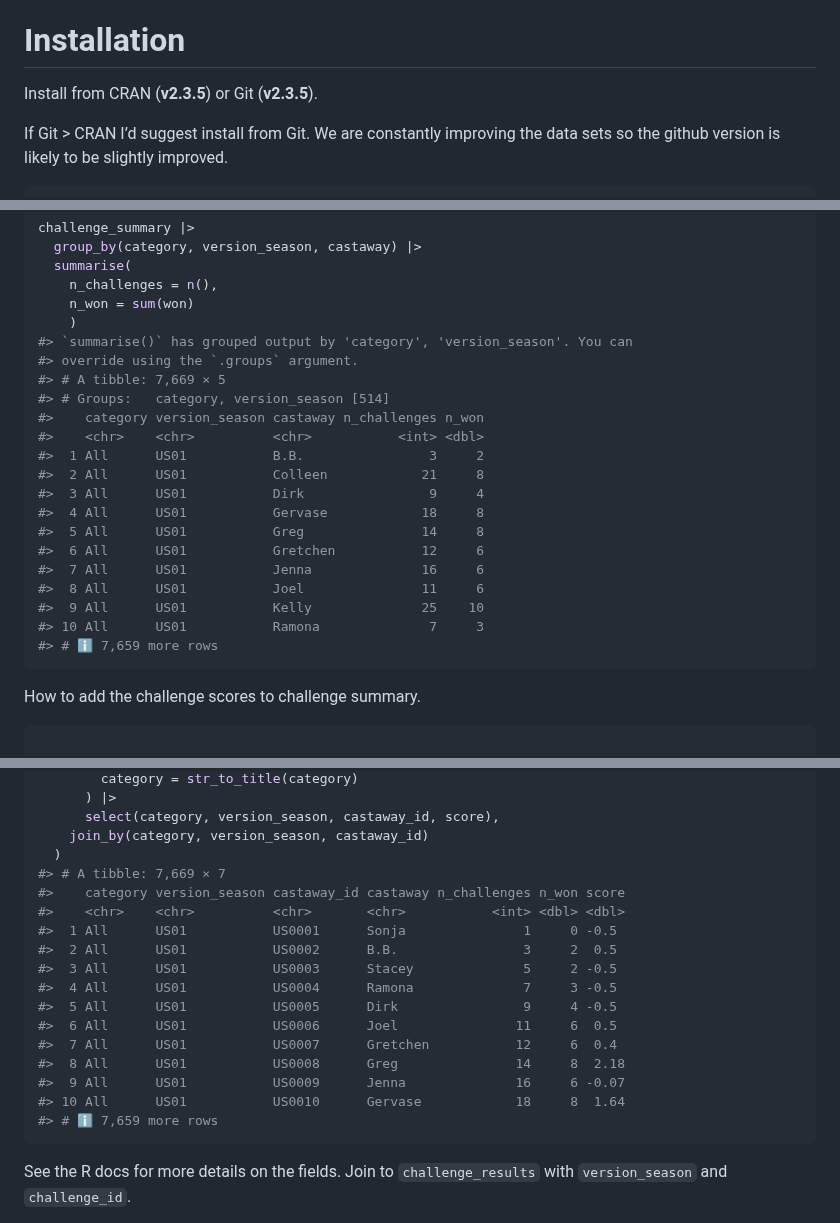
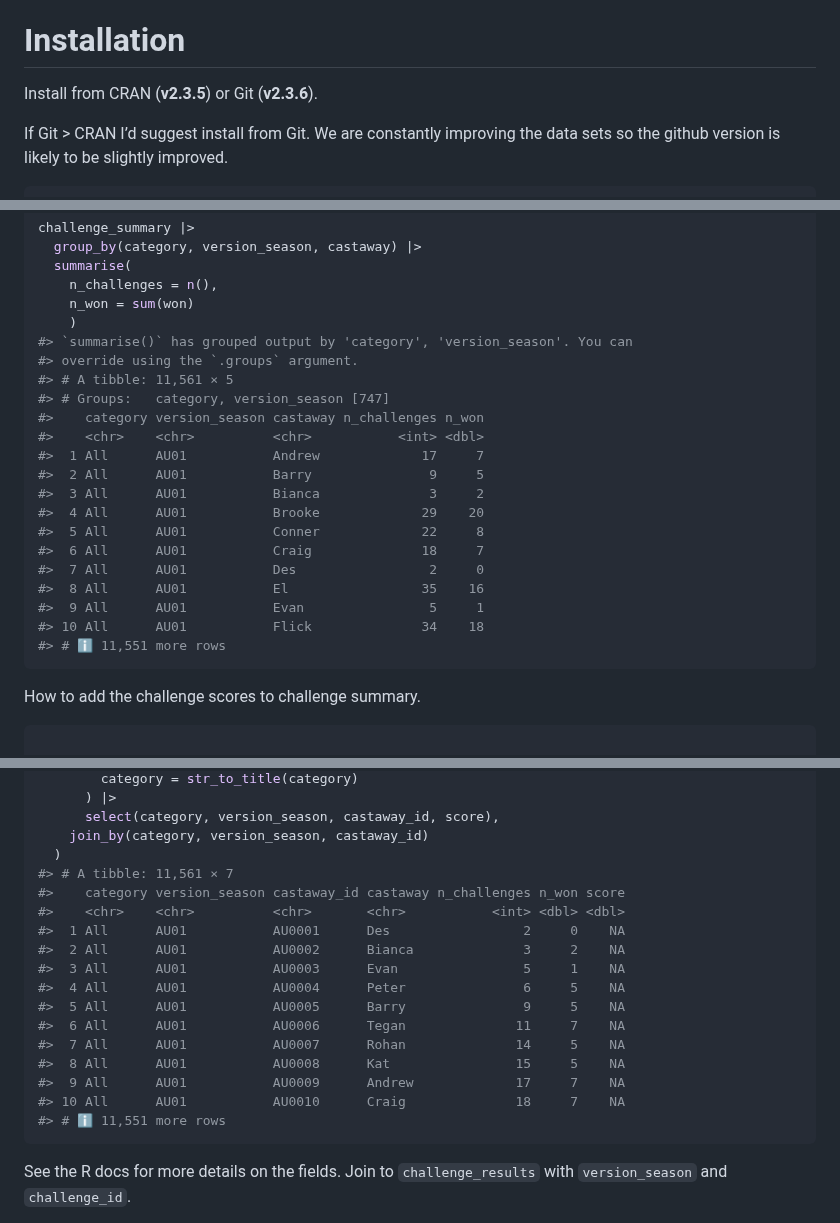
Before and after one commit to doehm/survivoR, a Markdown page: README.md, 3 parts joined by grey strips. Drawn GitHub-style; folded sections open.

Commit message:
DOC update readme

````diff
--- a/README.md
+++ b/README.md
@@ -24,7 +24,7 @@ directly into applications
 
 # Installation
 
-Install from CRAN (**v2.3.5**) or Git (**v2.3.5**).
+Install from CRAN (**v2.3.5**) or Git (**v2.3.6**).
 
 If Git \> CRAN I’d suggest install from Git. We are constantly improving
 the data sets so the github version is likely to be slightly improved.
@@ -555,21 +555,21 @@ challenge_summary |>
     )
 #> `summarise()` has grouped output by 'category', 'version_season'. You can
 #> override using the `.groups` argument.
-#> # A tibble: 7,669 × 5
-#> # Groups:   category, version_season [514]
+#> # A tibble: 11,561 × 5
+#> # Groups:   category, version_season [747]
 #>    category version_season castaway n_challenges n_won
 #>    <chr>    <chr>          <chr>           <int> <dbl>
-#>  1 All      US01           B.B.                3     2
-#>  2 All      US01           Colleen            21     8
-#>  3 All      US01           Dirk                9     4
-#>  4 All      US01           Gervase            18     8
-#>  5 All      US01           Greg               14     8
-#>  6 All      US01           Gretchen           12     6
-#>  7 All      US01           Jenna              16     6
-#>  8 All      US01           Joel               11     6
-#>  9 All      US01           Kelly              25    10
-#> 10 All      US01           Ramona              7     3
-#> # ℹ 7,659 more rows
+#>  1 All      AU01           Andrew             17     7
+#>  2 All      AU01           Barry               9     5
+#>  3 All      AU01           Bianca              3     2
+#>  4 All      AU01           Brooke             29    20
+#>  5 All      AU01           Conner             22     8
+#>  6 All      AU01           Craig              18     7
+#>  7 All      AU01           Des                 2     0
+#>  8 All      AU01           El                 35    16
+#>  9 All      AU01           Evan                5     1
+#> 10 All      AU01           Flick              34    18
+#> # ℹ 11,551 more rows
 ```
 
 How to add the challenge scores to challenge summary.
@@ -595,20 +595,20 @@ challenge_summary |>
       select(category, version_season, castaway_id, score),
     join_by(category, version_season, castaway_id)
   )
-#> # A tibble: 7,669 × 7
+#> # A tibble: 11,561 × 7
 #>    category version_season castaway_id castaway n_challenges n_won score
 #>    <chr>    <chr>          <chr>       <chr>           <int> <dbl> <dbl>
-#>  1 All      US01           US0001      Sonja               1     0 -0.5
-#>  2 All      US01           US0002      B.B.                3     2  0.5
-#>  3 All      US01           US0003      Stacey              5     2 -0.5
-#>  4 All      US01           US0004      Ramona              7     3 -0.5
-#>  5 All      US01           US0005      Dirk                9     4 -0.5
-#>  6 All      US01           US0006      Joel               11     6  0.5
-#>  7 All      US01           US0007      Gretchen           12     6  0.4
-#>  8 All      US01           US0008      Greg               14     8  2.18
-#>  9 All      US01           US0009      Jenna              16     6 -0.07
-#> 10 All      US01           US0010      Gervase            18     8  1.64
-#> # ℹ 7,659 more rows
+#>  1 All      AU01           AU0001      Des                 2     0    NA
+#>  2 All      AU01           AU0002      Bianca              3     2    NA
+#>  3 All      AU01           AU0003      Evan                5     1    NA
+#>  4 All      AU01           AU0004      Peter               6     5    NA
+#>  5 All      AU01           AU0005      Barry               9     5    NA
+#>  6 All      AU01           AU0006      Tegan              11     7    NA
+#>  7 All      AU01           AU0007      Rohan              14     5    NA
+#>  8 All      AU01           AU0008      Kat                15     5    NA
+#>  9 All      AU01           AU0009      Andrew             17     7    NA
+#> 10 All      AU01           AU0010      Craig              18     7    NA
+#> # ℹ 11,551 more rows
 ```
 
 See the R docs for more details on the fields. Join to
````
Also changed, not shown: other parts of README.md (+7 -7 lines).
